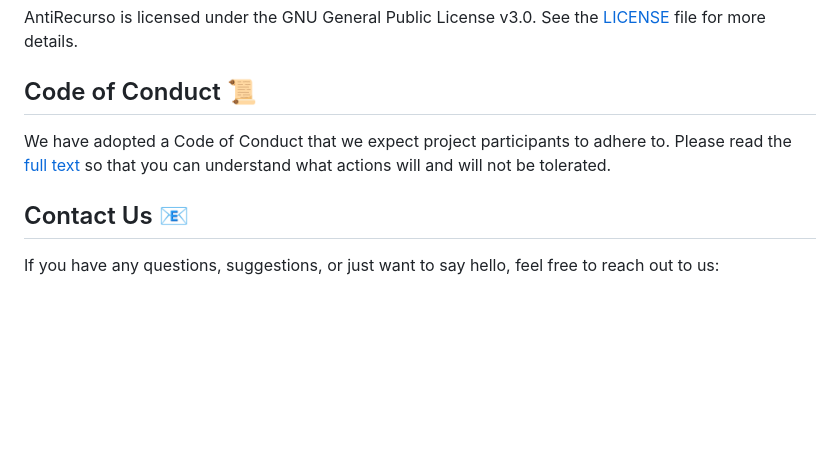
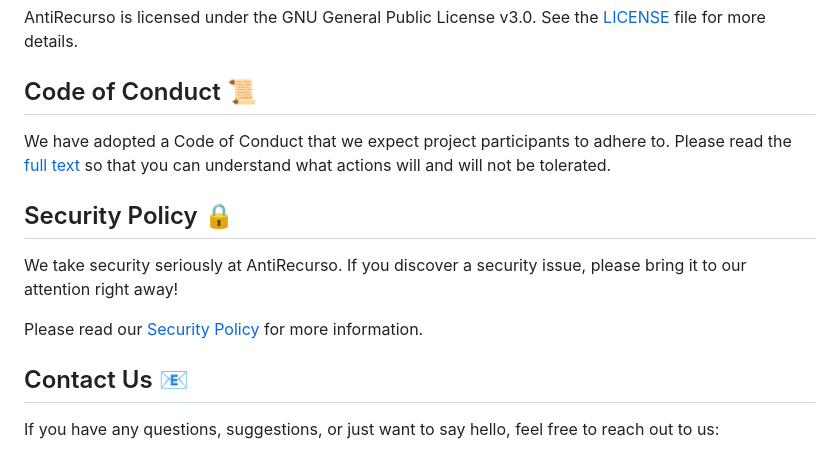
Before and after one commit to Nucleo-Estudantes-Informatica-ISEP/antirecurso, a Markdown page: README.md, the part around the change. Drawn GitHub-style; blank space fills up the shorter version.

Commit message:
docs: added security policy

```diff
--- a/README.md
+++ b/README.md
@@ -94,6 +94,12 @@ AntiRecurso is licensed under the GNU General Public License v3.0. See the [LICE
 
 We have adopted a Code of Conduct that we expect project participants to adhere to. Please read the [full text](CODE_OF_CONDUCT.md) so that you can understand what actions will and will not be tolerated.
 
+## Security Policy 🔒
+
+We take security seriously at AntiRecurso. If you discover a security issue, please bring it to our attention right away!
+
+Please read our [Security Policy](SECURITY.md) for more information.
+
 ## Contact Us 📧
 
 If you have any questions, suggestions, or just want to say hello, feel free to reach out to us:
```
Also changed, not shown: SECURITY.md (added, +9 -0 lines).
